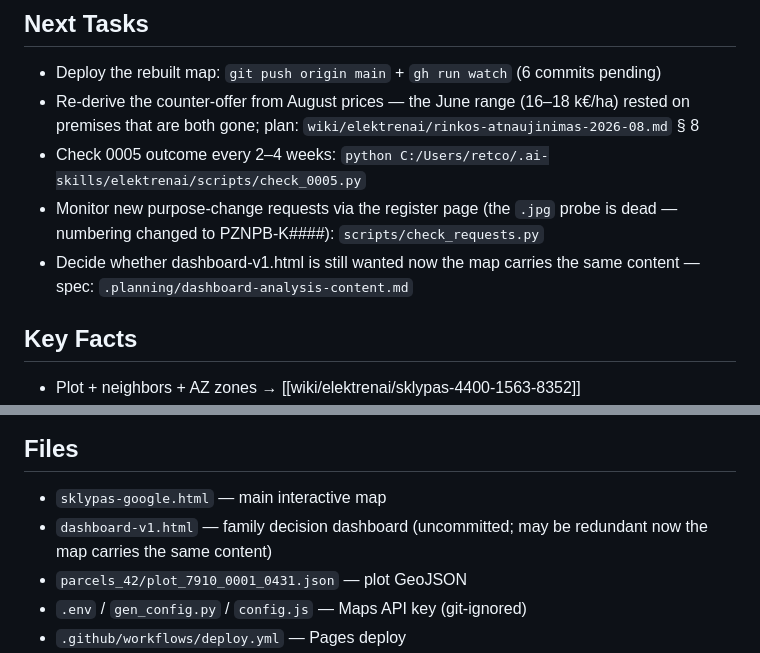
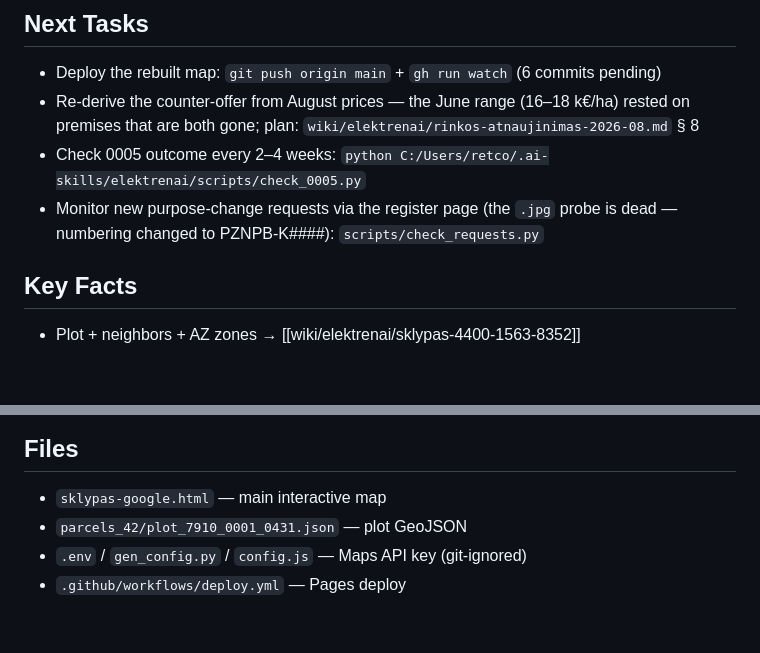
Before and after one commit to gerimantas/elektrenai, a Markdown page: CONTEXT.md, 2 parts joined by grey strips. Drawn GitHub-style; blank space fills up the shorter version.

Commit message:
docs: drop dashboard-v1.html, the map carries its content
Co-Authored-By: Claude Opus 5.5 <noreply@anthropic.com>

```diff
--- a/CONTEXT.md
+++ b/CONTEXT.md
@@ -14,8 +14,6 @@ boundaries. Committed locally, NOT pushed to Pages.
 - Check 0005 outcome every 2–4 weeks: `python C:/Users/retco/.ai-skills/elektrenai/scripts/check_0005.py`
 - Monitor new purpose-change requests via the register page (the `.jpg` probe is
   dead — numbering changed to PZNPB-K####): `scripts/check_requests.py`
-- Decide whether dashboard-v1.html is still wanted now the map carries the same
-  content — spec: `.planning/dashboard-analysis-content.md`
 
 ## Key Facts
 - Plot + neighbors + AZ zones → [[wiki/elektrenai/sklypas-4400-1563-8352]]
@@ -50,8 +48,6 @@ boundaries. Committed locally, NOT pushed to Pages.
 
 ## Files
 - `sklypas-google.html` — main interactive map
-- `dashboard-v1.html` — family decision dashboard (uncommitted; may be redundant
-  now the map carries the same content)
 - `parcels_42/plot_7910_0001_0431.json` — plot GeoJSON
 - `.env` / `gen_config.py` / `config.js` — Maps API key (git-ignored)
 - `.github/workflows/deploy.yml` — Pages deploy
```
Also changed, not shown: DECISIONS.md (+2 -0 lines).
